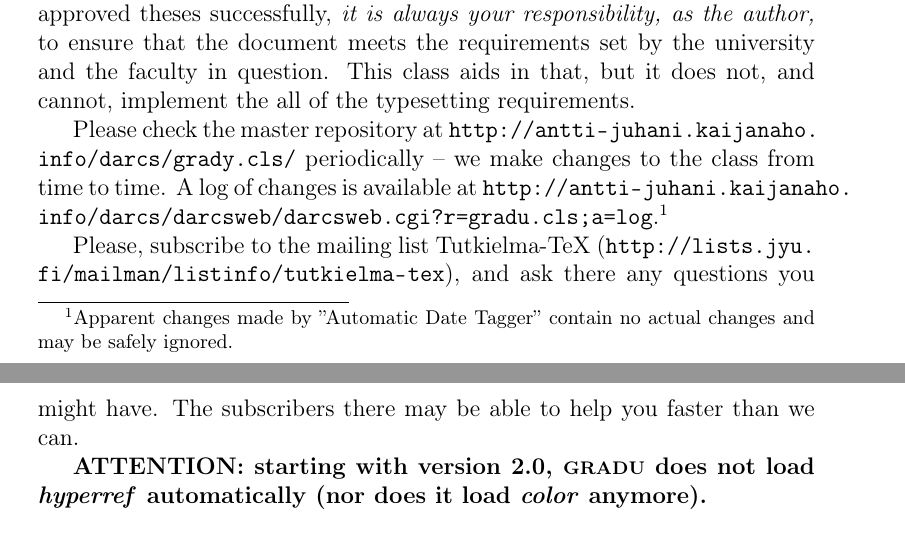
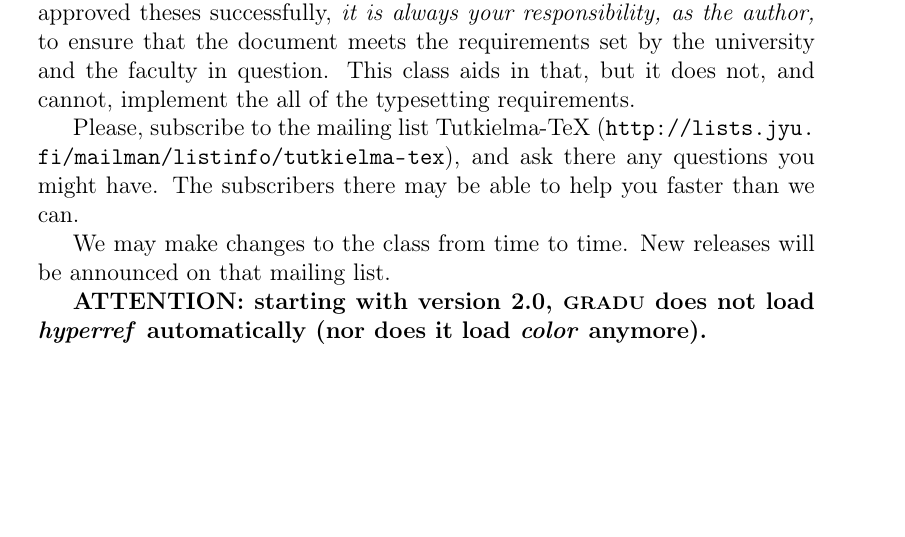
Before and after one commit to duics/gradu3-tjt, a LaTeX paper (manual.tex): two parts of pages 1 and 2 of 6 before the commit and part of page 1 of 6 after it, the two joined at a grey line, cut so that both start at the same text, the shorter picture padded with empty space. Compiled offline with pdfLaTeX; the source files are stored in an older character set and shown here as Unicode.

Commit message:
Update manual about the new location.
Signed-off-by: Antti-Juhani Kaijanaho <antti-juhani@kaijanaho.fi>

```diff
--- a/manual.tex
+++ b/manual.tex
@@ -53,18 +53,13 @@ set by the university and the faculty in question. This class aids in
 that, but it does not, and cannot, implement the all of the
 typesetting requirements.
 
-Please check the master repository at
-\url{http://antti-juhani.kaijanaho.info/darcs/grady.cls/} periodically --
-we make changes to the class from time to time. A log of changes is
-available at
-\url{http://antti-juhani.kaijanaho.info/darcs/darcsweb/darcsweb.cgi?r=gradu.cls;a=log}.%
-\footnote{Apparent changes made by ''Automatic Date Tagger'' contain no actual
-changes and may be safely ignored.}
-
 Please, subscribe to the mailing list Tutkielma-TeX
 (\url{http://lists.jyu.fi/mailman/listinfo/tutkielma-tex}), and ask
 there any questions you might have.  The subscribers there may be able
 to help you faster than we can.
+
+We may make changes to the class from time to time.  New releases will
+be announced on that mailing list.
 
 \textbf{ATTENTION: starting with version 2.0, \cls{gradu} does not load
 \pack{hyperref} automatically (nor does it load \pack{color} anymore).}
```
